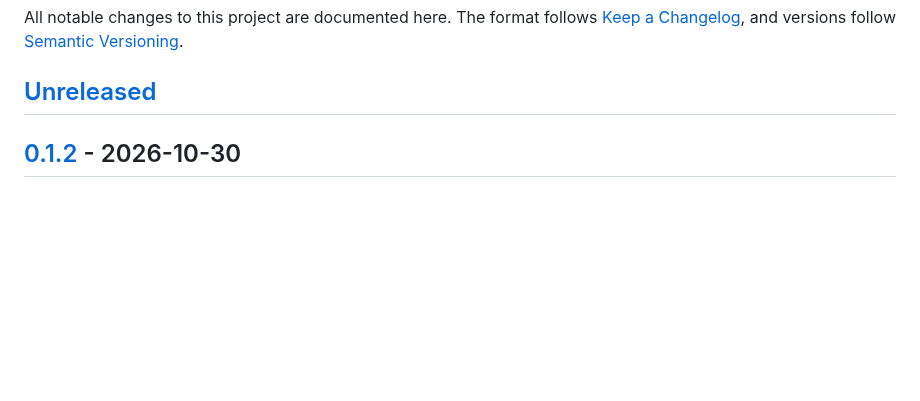
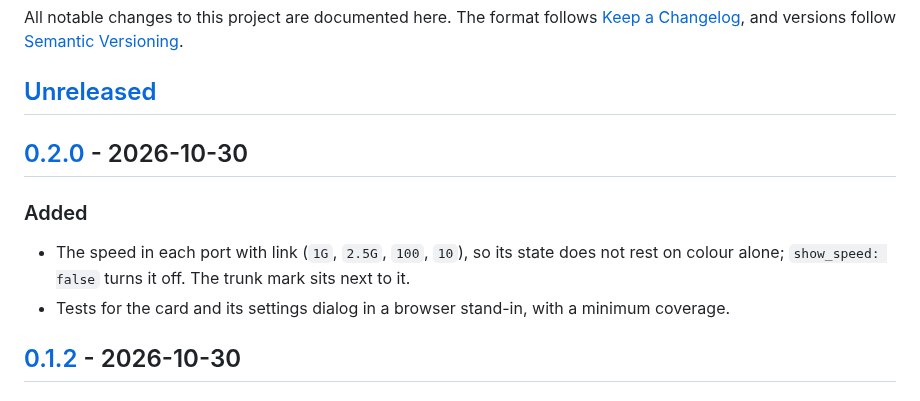
Before and after one commit to eizedev/managed-switch-card, a Markdown page: CHANGELOG.md, the part around one of its changes. Drawn GitHub-style; blank space fills up the shorter version.

```diff
--- a/CHANGELOG.md
+++ b/CHANGELOG.md
@@ -5,6 +5,14 @@ All notable changes to this project are documented here. The format follows
 [Semantic Versioning](https://semver.org/spec/v2.0.0.html).
 
 ## [Unreleased]
+
+## [0.2.0] - 2026-10-30
+
+### Added
+
+- The speed in each port with link (`1G`, `2.5G`, `100`, `10`), so its state does not rest on
+  colour alone; `show_speed: false` turns it off. The trunk mark sits next to it.
+- Tests for the card and its settings dialog in a browser stand-in, with a minimum coverage.
 
 ## [0.1.2] - 2026-10-30
 
```
Also changed, not shown: other parts of CHANGELOG.md (+2 -1 lines), AGENTS.md (+5 -4 lines), README.md (+1 -0 lines), assets/card.png, 6 other files.
